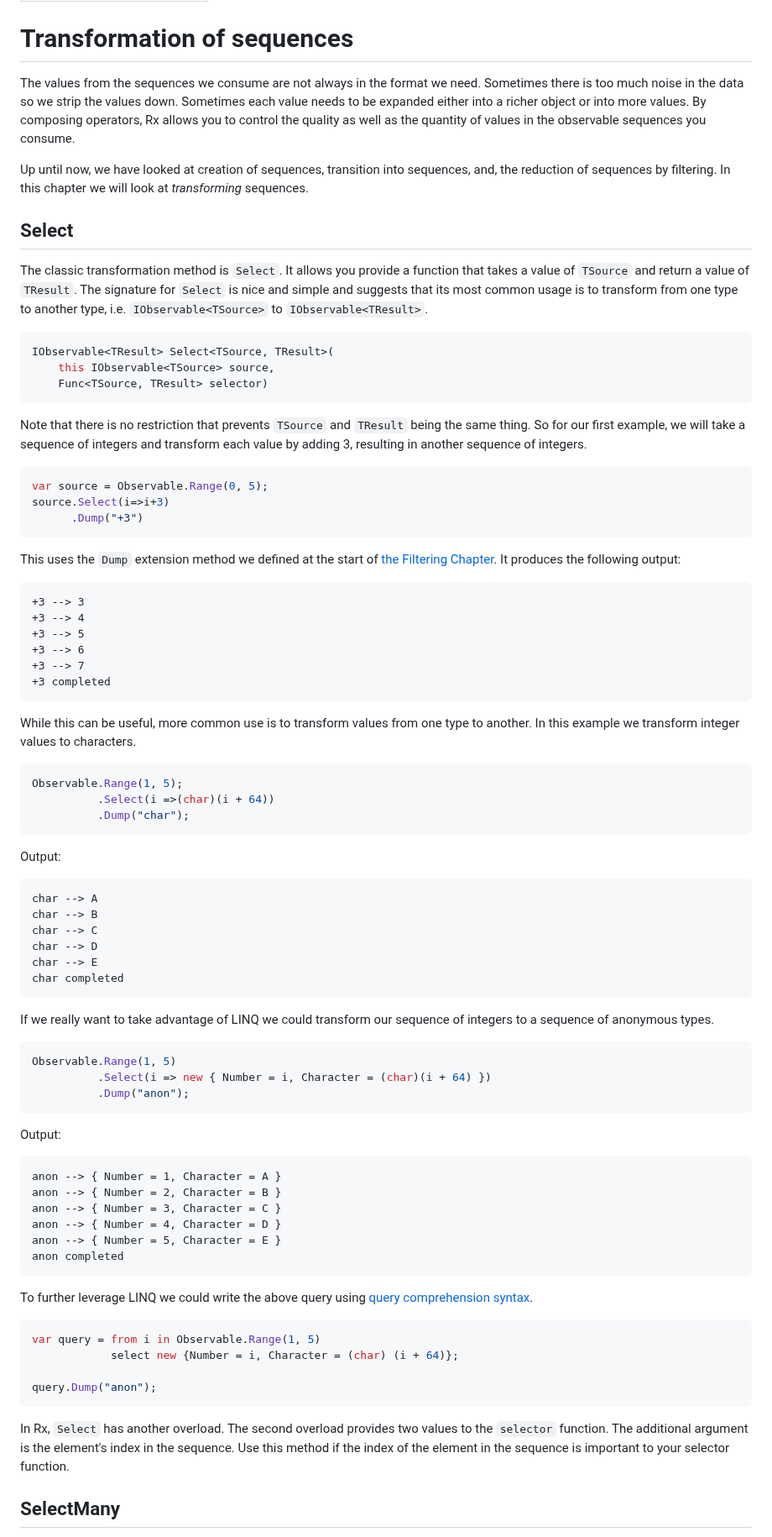
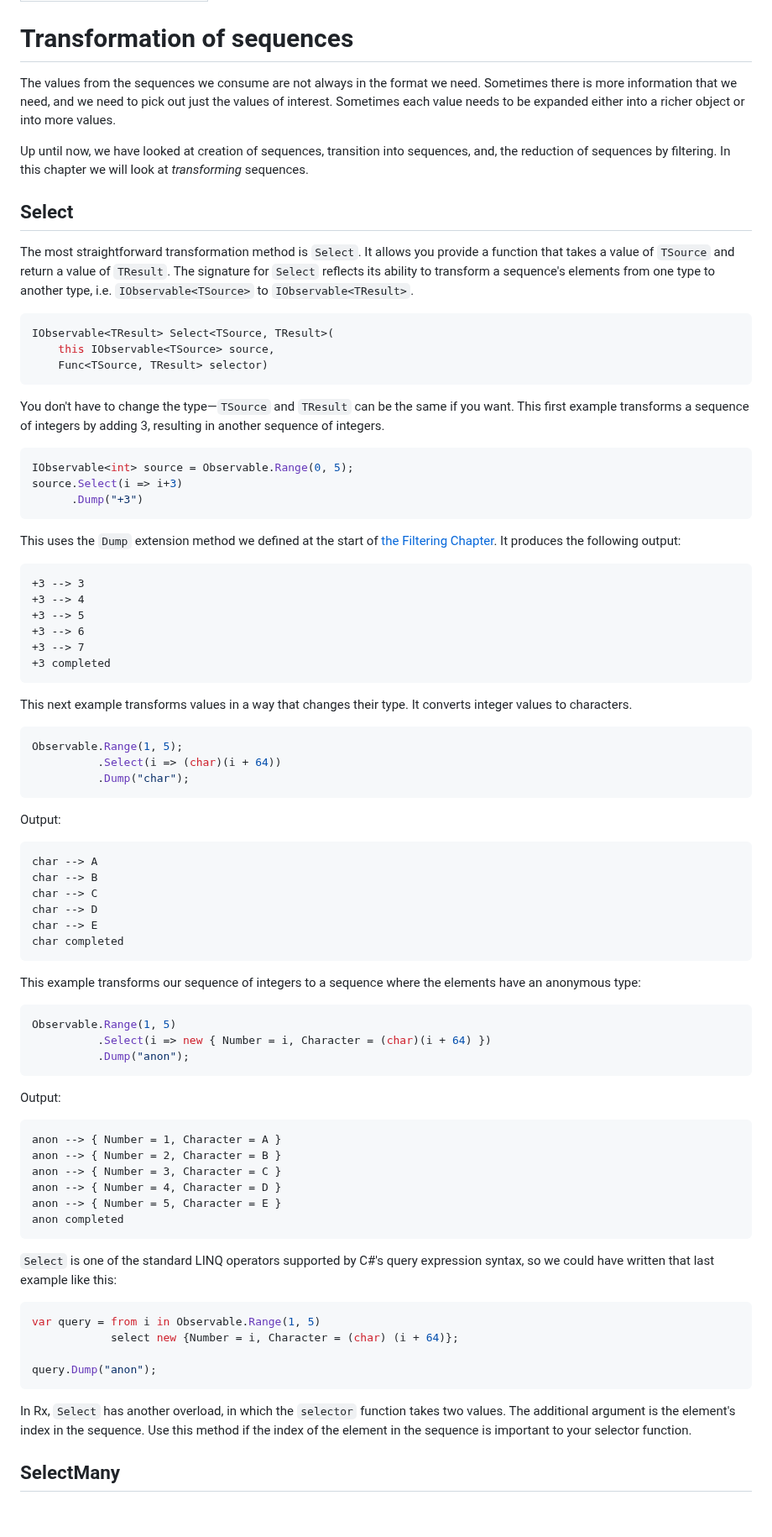
Before and after one commit to LeeCampbell/IntroToRx, a Markdown page: content/06_Transformation.md, the part around one of its changes. Shown at 84% size. Drawn GitHub-style; blank space fills up the shorter version.

````diff
--- a/content/06_Transformation.md
+++ b/content/06_Transformation.md
@@ -4,26 +4,26 @@ title: Transformation of sequences
 
 # Transformation of sequences
 
-The values from the sequences we consume are not always in the format we need. Sometimes there is too much noise in the data so we strip the values down. Sometimes each value needs to be expanded either into a richer object or into more values. By composing operators, Rx allows you to control the quality as well as the quantity of values in the observable sequences you consume.
+The values from the sequences we consume are not always in the format we need. Sometimes there is more information that we need, and we need to pick out just the values of interest. Sometimes each value needs to be expanded either into a richer object or into more values.
 
 Up until now, we have looked at creation of sequences, transition into sequences, and, the reduction of sequences by filtering. In this chapter we will look at _transforming_ sequences.
 
 
 ## Select
 
-The classic transformation method is `Select`. It allows you provide a function that takes a value of `TSource` and return a value of `TResult`. The signature for `Select` is nice and simple and suggests that its most common usage is to transform from one type to another type, i.e. `IObservable<TSource>` to `IObservable<TResult>`.
+The most straightforward transformation method is `Select`. It allows you provide a function that takes a value of `TSource` and return a value of `TResult`. The signature for `Select` reflects its ability to transform a sequence's elements from one type to another type, i.e. `IObservable<TSource>` to `IObservable<TResult>`.
 
-```csharp
+```cs
 IObservable<TResult> Select<TSource, TResult>(
     this IObservable<TSource> source,
     Func<TSource, TResult> selector)
 ```
 
-Note that there is no restriction that prevents `TSource` and `TResult` being the same thing. So for our first example, we will take a sequence of integers and transform each value by adding 3, resulting in another sequence of integers.
+You don't have to change the type—`TSource` and `TResult` can be the same if you want. This first example transforms a sequence of integers by adding 3, resulting in another sequence of integers.
 
-```csharp
-var source = Observable.Range(0, 5);
-source.Select(i=>i+3)
+```cs
+IObservable<int> source = Observable.Range(0, 5);
+source.Select(i => i+3)
       .Dump("+3")
 ```
 
@@ -38,11 +38,11 @@ This uses the `Dump` extension method we defined at the start of [the Filtering
 +3 completed
 ```
 
-While this can be useful, more common use is to transform values from one type to another. In this example we transform integer values to characters.
+This next example transforms values in a way that changes their type. It converts integer values to characters.
 
-```csharp
+```cs
 Observable.Range(1, 5);
-          .Select(i =>(char)(i + 64))
+          .Select(i => (char)(i + 64))
           .Dump("char");
 ```
 
@@ -57,7 +57,7 @@ char --> E
 char completed
 ```
 
-If we really want to take advantage of LINQ we could transform our sequence of integers to a sequence of anonymous types.
+This example transforms our sequence of integers to a sequence where the elements have an anonymous type:
 
 ```csharp
 Observable.Range(1, 5)
@@ -76,7 +76,7 @@ anon --> { Number = 5, Character = E }
 anon completed
 ```
 
-To further leverage LINQ we could write the above query using [query comprehension syntax](http://www.albahari.com/nutshell/linqsyntax.aspx).
+`Select` is one of the standard LINQ operators supported by C#'s query expression syntax, so we could have written that last example like this:
 
 ```csharp
 var query = from i in Observable.Range(1, 5)
@@ -85,7 +85,7 @@ var query = from i in Observable.Range(1, 5)
 query.Dump("anon");
 ```
 
-In Rx, `Select` has another overload. The second overload provides two values to the `selector` function. The additional argument is the element's index in the sequence. Use this method if the index of the element in the sequence is important to your selector function.
+In Rx, `Select` has another overload, in which the `selector` function takes two values. The additional argument is the element's index in the sequence. Use this method if the index of the element in the sequence is important to your selector function.
 
 ## SelectMany
 
````
Also changed, not shown: other parts of content/06_Transformation.md (+7 -5 lines), content/05_Filtering.md (+1 -1 lines).
